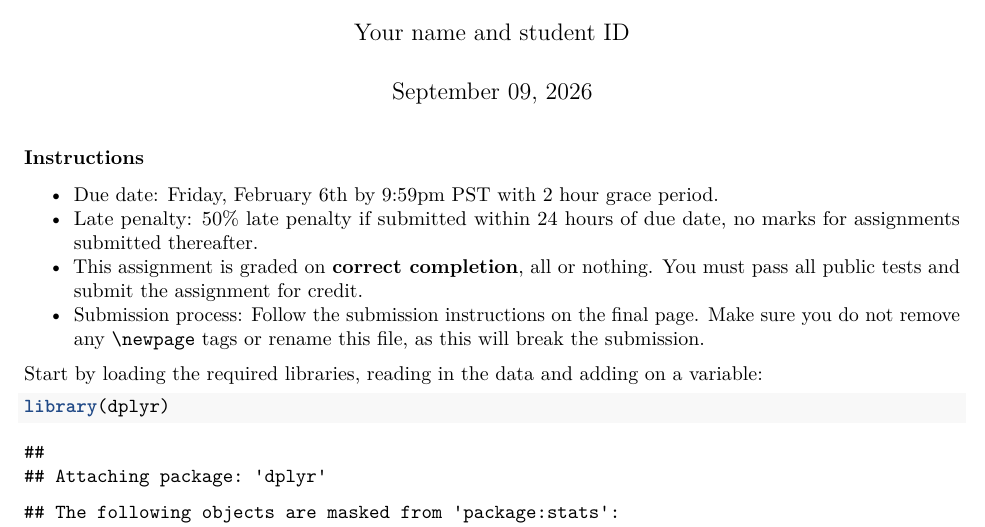
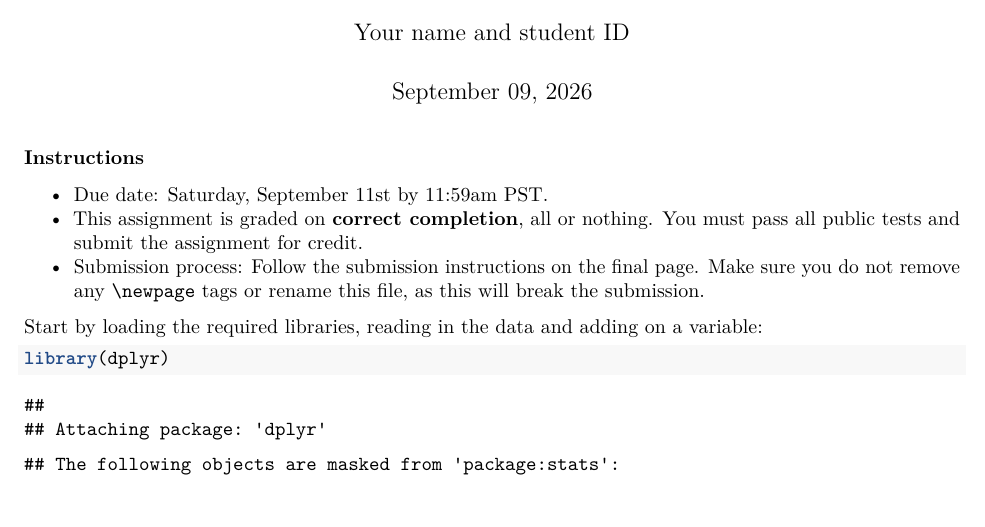
Before and after one commit to ph142-ucb/ph142-fa26, an R Markdown document (lab/lab03/lab03.Rmd): part of page 1 of 10, cut so that both start at the same text, the shorter picture padded with empty space. Rendered offline with R 4.5, knitr and Pandoc, then LaTeX, with nearby package versions; some code elsewhere in the file could not run offline.

Commit message:
Update lab03.Rmd

```diff
--- a/lab/lab03/lab03.Rmd
+++ b/lab/lab03/lab03.Rmd
@@ -6,8 +6,7 @@ output: pdf_document
 ---
 
 ### Instructions
-* Due date: Friday, February 6th by 9:59pm PST with 2 hour grace period.
-* Late penalty: 50% late penalty if submitted within 24 hours of due date, no marks for assignments submitted thereafter.
+* Due date: Saturday, September 11st by 11:59am PST.
 * This assignment is graded on **correct completion**, all or nothing. You must pass all public tests and submit the assignment for credit.
 * Submission process: Follow the submission instructions on the final page. Make sure you do not remove any `\newpage` tags or rename this file, as this will break the submission.
 
```
